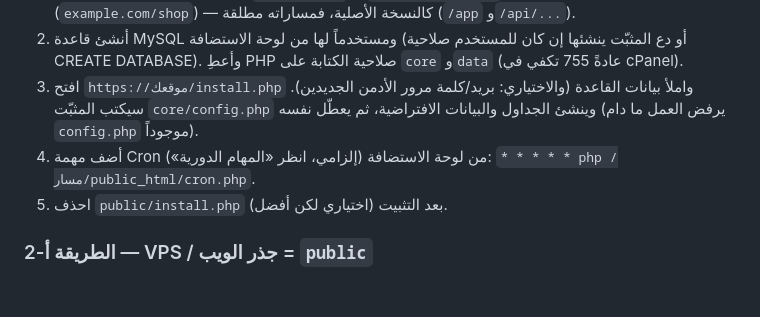
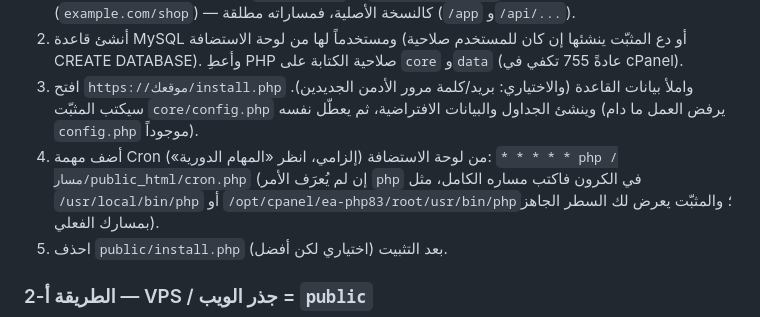
Before and after one commit to qwertyuiopasdfghjklll123123-art/hhhhh, a Markdown page: php/README.md, the part around the change. Drawn GitHub-style; blank space fills up the shorter version.

Commit message:
PHP port: README cron note (full PHP path on shared hosts)
Co-Authored-By: Claude Sonnet 5.5 <noreply@anthropic.com>
Claude-Session: https://claude.ai/code/session_01K63gRYVMC23cB9mCgwCMt4

```diff
--- a/php/README.md
+++ b/php/README.md
@@ -38,7 +38,8 @@
 2. أنشئ قاعدة MySQL ومستخدماً لها من لوحة الاستضافة (أو دع المثبّت ينشئها إن كان للمستخدم صلاحية CREATE DATABASE). وأعطِ PHP صلاحية الكتابة على `core` و`data` (عادةً 755 تكفي في cPanel).
 3. افتح `https://موقعك/install.php` واملأ بيانات القاعدة (والاختياري: بريد/كلمة مرور الأدمن الجديدين).
    سيكتب المثبّت `core/config.php` وينشئ الجداول والبيانات الافتراضية، ثم يعطّل نفسه (يرفض العمل ما دام `config.php` موجوداً).
-4. أضف مهمة Cron من لوحة الاستضافة (إلزامي، انظر «المهام الدورية»): `* * * * * php /مسار/public_html/cron.php`.
+4. أضف مهمة Cron من لوحة الاستضافة (إلزامي، انظر «المهام الدورية»): `* * * * * php /مسار/public_html/cron.php`
+   (إن لم يُعرَف الأمر `php` في الكرون فاكتب مساره الكامل، مثل `/usr/local/bin/php` أو `/opt/cpanel/ea-php83/root/usr/bin/php`؛ والمثبّت يعرض لك السطر الجاهز بمسارك الفعلي).
 5. احذف `public/install.php` بعد التثبيت (اختياري لكن أفضل).
 
 ### الطريقة أ-2 — VPS / جذر الويب = `public`
```
